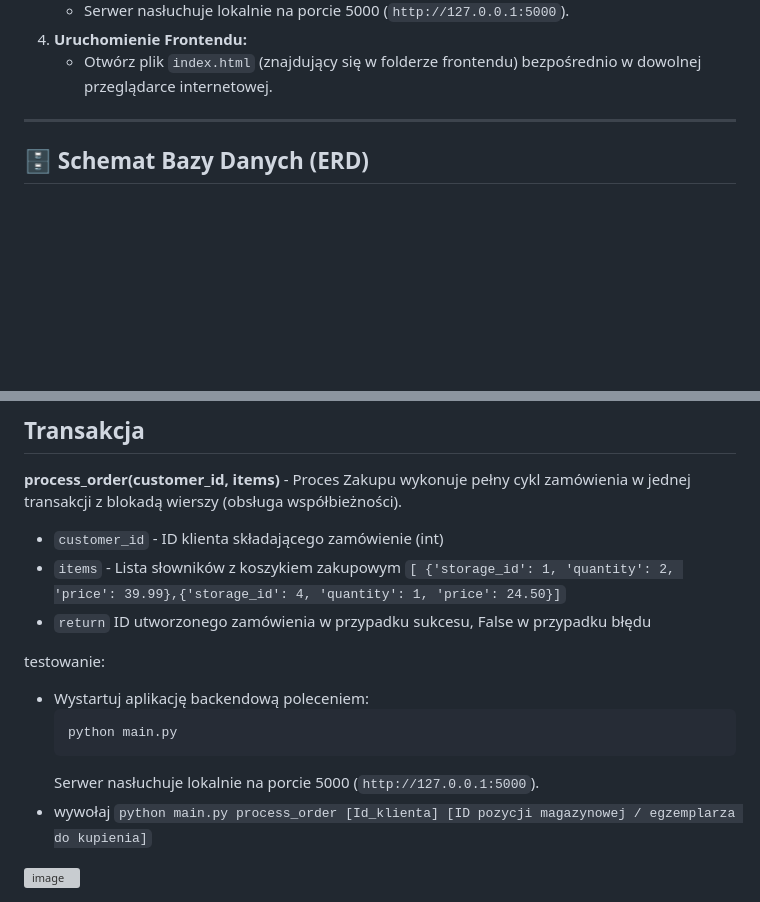
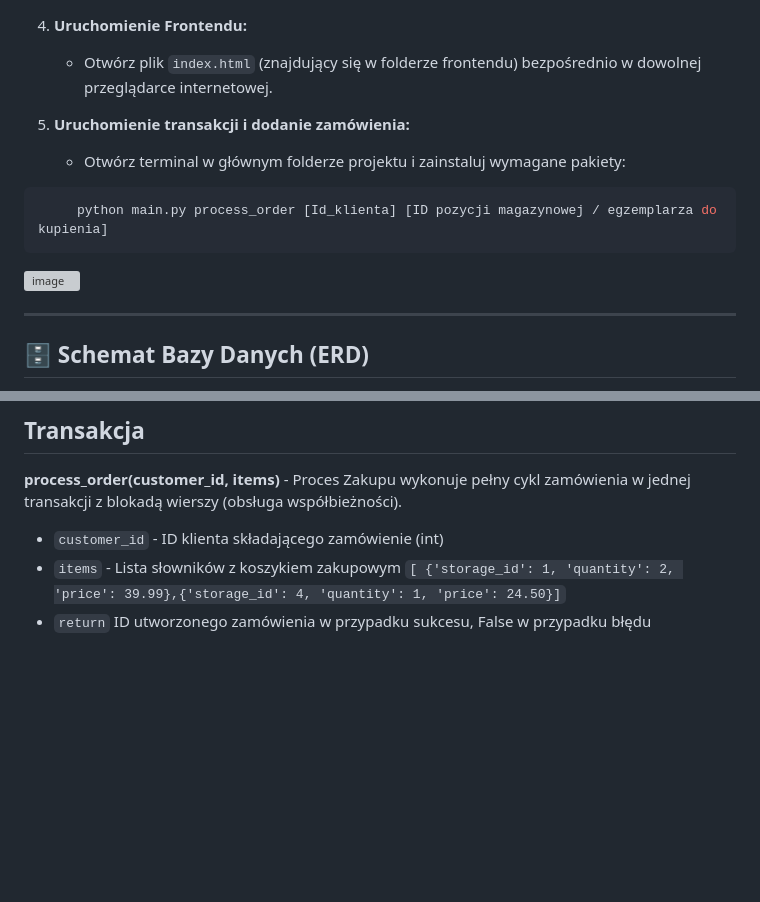
Before and after one commit to aniaasz/database-course-project, a Markdown page: README.md, 2 parts joined by grey strips. Rendered like a GitHub page; blank space fills up the shorter version; grey boxes are pictures that could not be loaded.

Commit message:
Update README with transaction and order instructions
Added instructions for running transactions and placing orders.

````diff
--- a/README.md
+++ b/README.md
@@ -33,6 +33,13 @@ Frontend: HTML, JavaScript
    * Serwer nasłuchuje lokalnie na porcie 5000 (`http://127.0.0.1:5000`).
 4. **Uruchomienie Frontendu:**
    * Otwórz plik `index.html` (znajdujący się w folderze frontendu) bezpośrednio w dowolnej przeglądarce internetowej.
+
+5. **Uruchomienie transakcji i dodanie zamówienia:**
+   * Otwórz terminal w głównym folderze projektu i zainstaluj wymagane pakiety:
+```bash
+     python main.py process_order [Id_klienta] [ID pozycji magazynowej / egzemplarza do kupienia]
+```
+<img width="600" height="120" alt="image" src="https://github.com/user-attachments/assets/7a06cd13-8700-4411-bda0-d0b1929b50cb" />
 
 ---
 
@@ -197,12 +204,3 @@ Część serwerowa została napisana przy użyciu frameworka **Flask**
 - `items` - Lista słowników z koszykiem zakupowym
   `[ {'storage_id': 1, 'quantity': 2, 'price': 39.99},{'storage_id': 4, 'quantity': 1, 'price': 24.50}]`
 - `return` ID utworzonego zamówienia w przypadku sukcesu, False w przypadku błędu
-
-testowanie:
-- Wystartuj aplikację backendową poleceniem:
-     ```bash
-     python main.py
-     ```
-     Serwer nasłuchuje lokalnie na porcie 5000 (`http://127.0.0.1:5000`).
-- wywołaj `python main.py process_order [Id_klienta] [ID pozycji magazynowej / egzemplarza do kupienia]`
-<img width="600" height="120" alt="image" src="https://github.com/user-attachments/assets/7a06cd13-8700-4411-bda0-d0b1929b50cb" />
````
